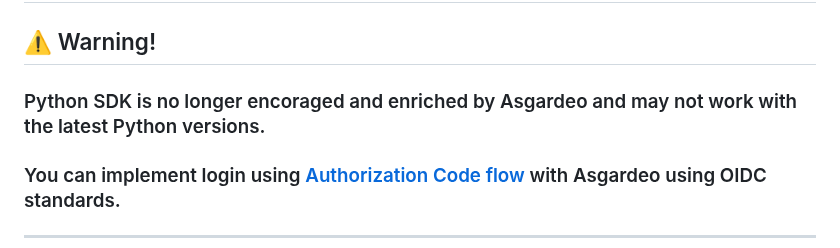
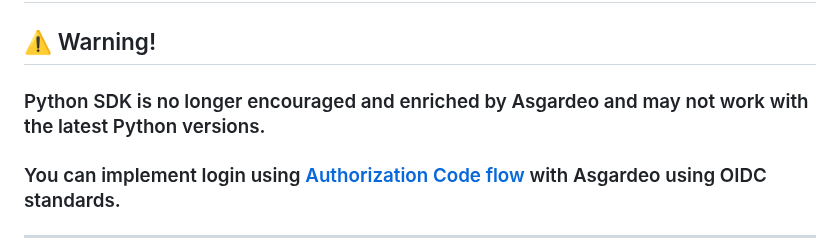
Before and after one commit to wso2-attic/asgardeo-auth-python-sdk, a Markdown page: README.md, the part around the change. Rendered like a GitHub page.

Commit message:
Fix typo

```diff
--- a/README.md
+++ b/README.md
@@ -1,7 +1,7 @@
 # [DEPRECATED] Asgardeo-auth-python-sdk
 
 ## :warning: Warning!
-### Python SDK is no longer encoraged and enriched by Asgardeo and may not work with the latest Python versions.
+### Python SDK is no longer encouraged and enriched by Asgardeo and may not work with the latest Python versions.
 ### You can implement login using [Authorization Code flow](https://wso2.com/asgardeo/docs/guides/authentication/oidc/implement-auth-code/#prerequisites) with Asgardeo using OIDC standards.
 ---
 
```
